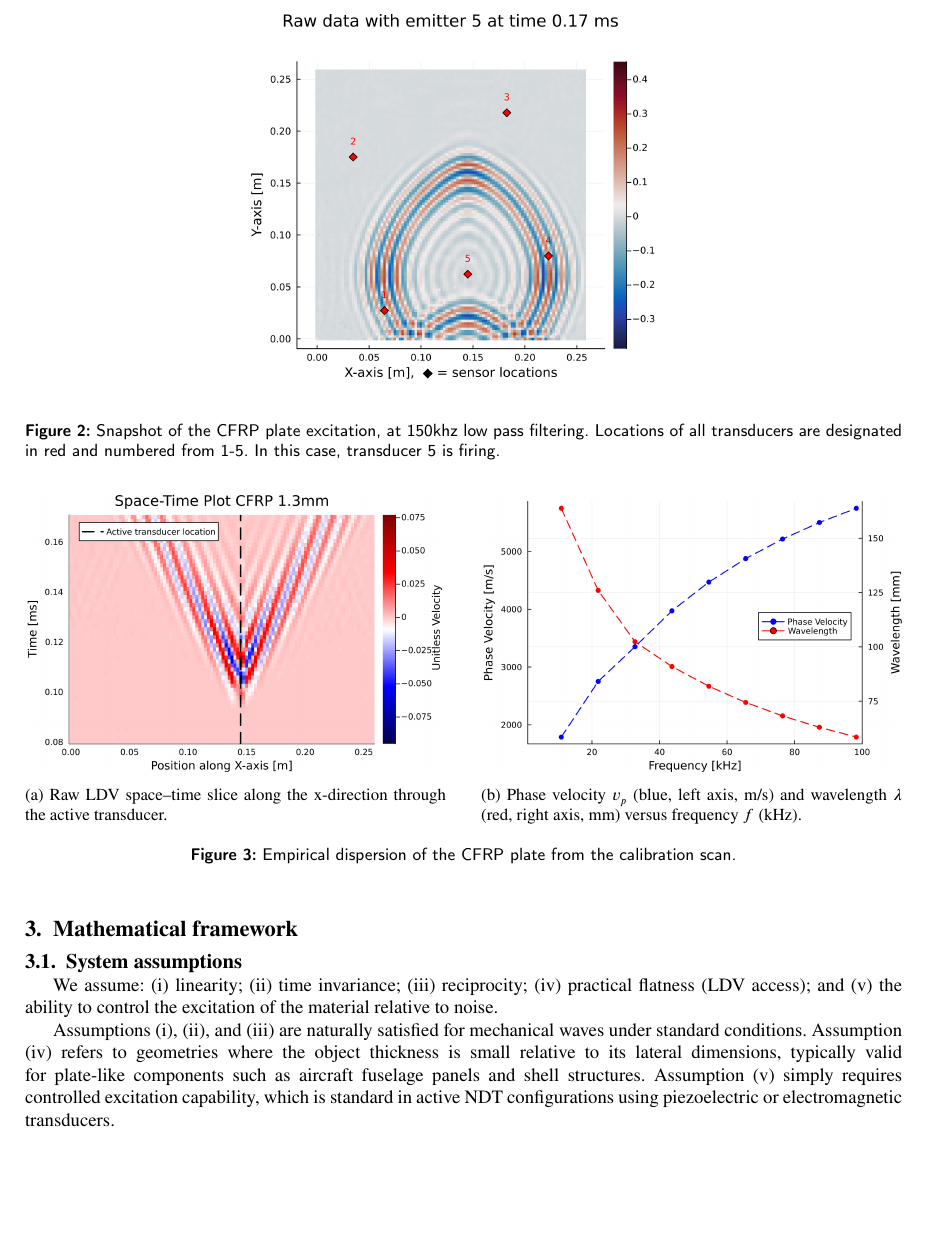
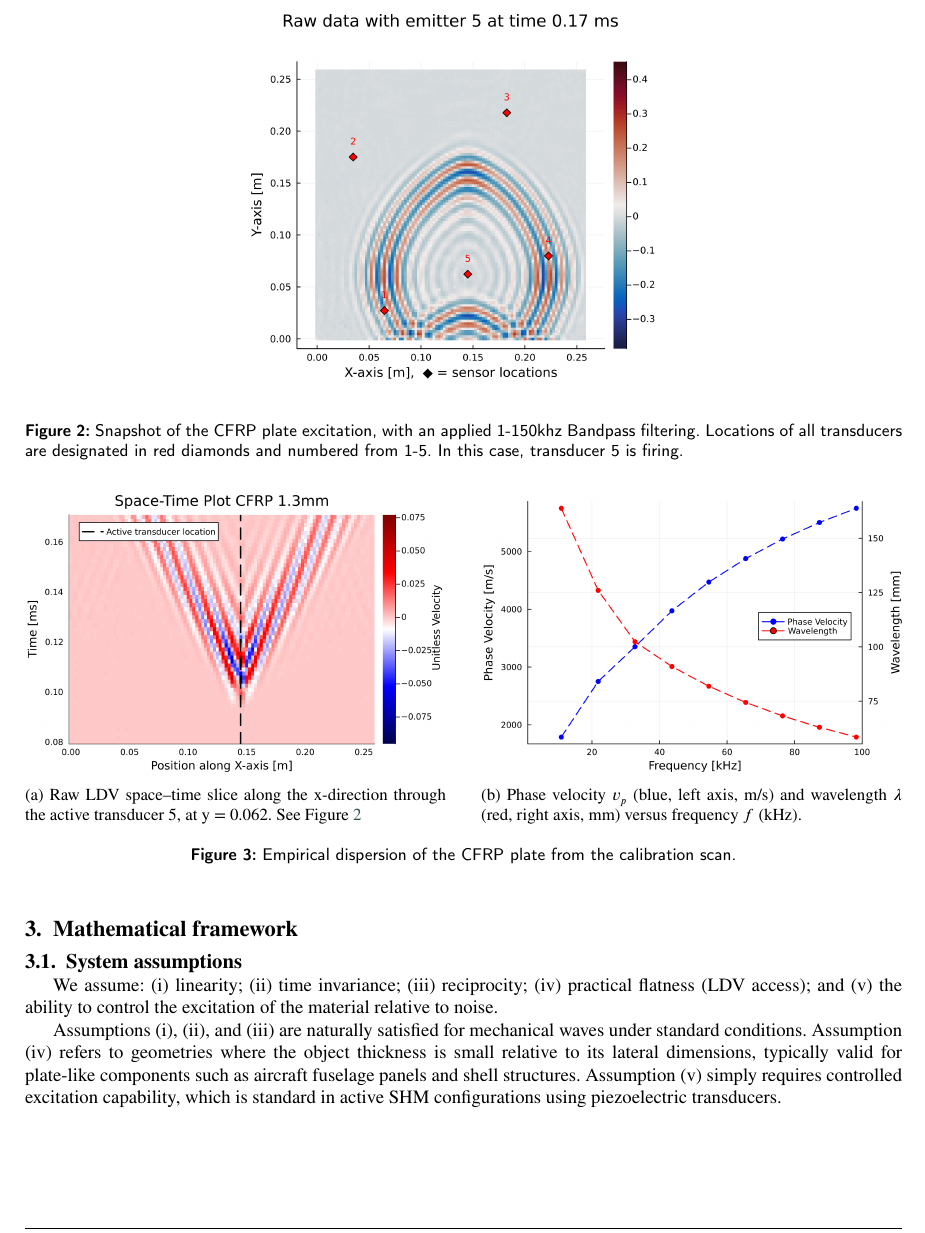
Before and after one commit to Fiiidch/Gengo_paper, a LaTeX paper (Paper.tex): part of page 5 of 9, cut so that both start at the same text. Compiled offline with pdfLaTeX.

Commit message:
Updates from Overleaf

```diff
--- a/Paper.tex
+++ b/Paper.tex
@@ -156,7 +156,7 @@ To characterize the plate, we estimate its dispersion. We extract an x--t slice
 \begin{figure}
   \centering
   \includegraphics[width=0.5\linewidth]{Figures/Raw_data/150khz_0.17ms.png}
-  \caption{Snapshot of the CFRP plate excitation, at 150khz low pass filtering. Locations of all transducers are designated in red and numbered from 1-5. In this case, transducer 5 is firing.}
+  \caption{Snapshot of the CFRP plate excitation, with an applied 1-150khz Bandpass filtering. Locations of all transducers are designated in red diamonds and numbered from 1-5. In this case, transducer 5 is firing.}
   \label{fig:Screenshot}
 \end{figure}
 
@@ -165,7 +165,7 @@ To characterize the plate, we estimate its dispersion. We extract an x--t slice
   \begin{subfigure}{0.48\linewidth}
     \centering
     \includegraphics[width=\linewidth]{Figures/Dispersion_curve/space_time_slice_src5_xaxis.png}
-    \caption{Raw LDV space--time slice along the x-direction through the active transducer. }
+    \caption{Raw LDV space--time slice along the x-direction through the active transducer 5,  at y = 0.062. See Figure \ref{fig:Screenshot}}
     \label{fig:Dispersion:b}
   \end{subfigure}\hfill
   \centering
@@ -180,11 +180,15 @@ To characterize the plate, we estimate its dispersion. We extract an x--t slice
   \label{fig:Dispersion}
 \end{figure}
 
+
+
+
+
 \section{Mathematical framework}\label{Mathematical framework}
 \subsection{System assumptions}\label{System assumptions}
 We assume: (i) linearity; (ii) time invariance; (iii) reciprocity; (iv) practical flatness (LDV access); and (v) the ability to control the excitation of the material relative to noise.
 
-Assumptions (i), (ii), and (iii) are naturally satisfied for mechanical waves under standard conditions. Assumption (iv) refers to geometries where the object thickness is small relative to its lateral dimensions, typically valid for plate-like components such as aircraft fuselage panels and shell structures. Assumption (v) simply requires controlled excitation capability, which is standard in active NDT configurations using piezoelectric or electromagnetic transducers.
+Assumptions (i), (ii), and (iii) are naturally satisfied for mechanical waves under standard conditions. Assumption (iv) refers to geometries where the object thickness is small relative to its lateral dimensions, typically valid for plate-like components such as aircraft fuselage panels and shell structures. Assumption (v) simply requires controlled excitation capability, which is standard in active SHM configurations using piezoelectric transducers.
 
 \subsection{Terminology and Notation}
 We work with discrete-time vectors and matrices throughout. The spatial domain is discretized into a set of points indexed by integers without implying any particular geometric arrangement. For instance, a 100×100 scan grid of a square plate yields 10,000 points labeled 1 through 10,000, with the specific mapping arbitrary, but fixed.
```
